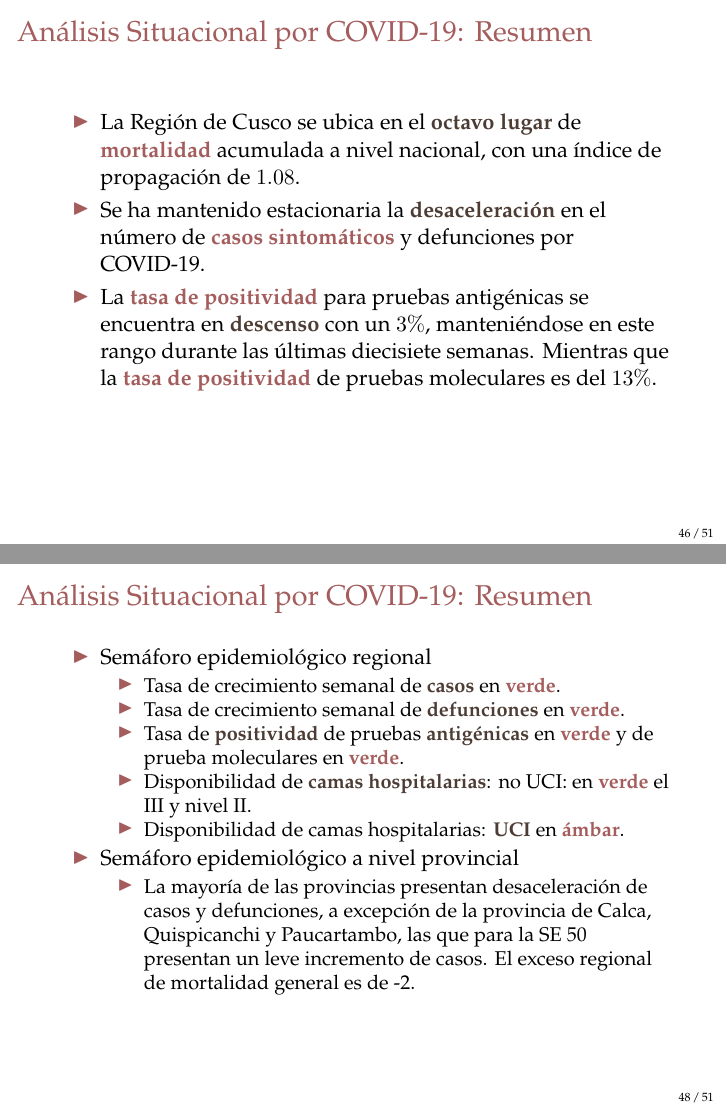
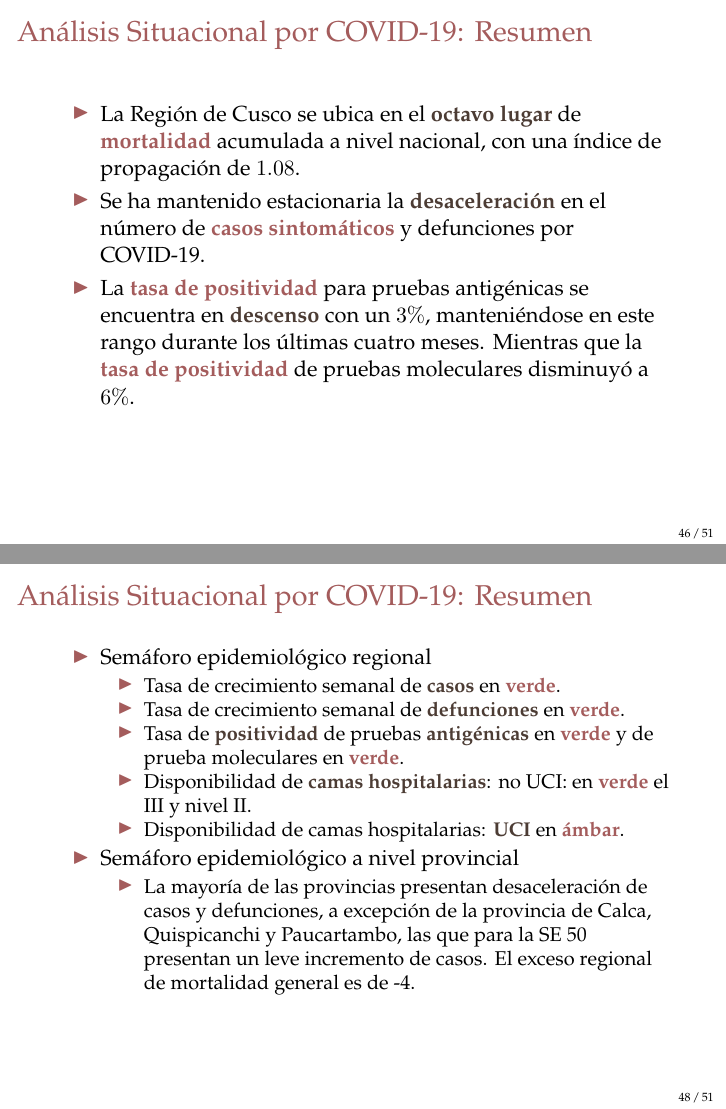
Before and after one commit to Joelo21/DIRESA_covid_cusco, LaTeX slides (sala_covid/sala_covid.tex): pages 46 and 48 of 116, joined at a grey line. Compiled offline with pdfLaTeX.

Commit message:
actual 22.12.21

```diff
--- a/sala_covid/sala_covid.tex
+++ b/sala_covid/sala_covid.tex
@@ -786,7 +786,7 @@ $\rightarrow$ {\color{mycolor5}Cusco}: Las defunciones representan un $2.53\% $
 	\begin{itemize}
 		\item La Región de Cusco se ubica en el \textbf{\color{mycolor4}octavo lugar} de \textbf{\color{mycolor3}mortalidad} acumulada a nivel nacional, con una índice de propagación de $1.08 $.
 		\item Se ha mantenido estacionaria la \textbf{\color{mycolor4}desaceleración} en el número de \textbf{\color{mycolor3}casos sintomáticos} y defunciones por COVID-19.
-		\item La \textbf{\color{mycolor3}tasa de positividad} para pruebas antigénicas se encuentra en \textbf{\color{mycolor4}descenso} con un $3\%$, manteniéndose en este rango durante las últimas diecisiete semanas. Mientras que la \textbf{\color{mycolor3}tasa de positividad} de pruebas moleculares es del $13\%$.
+		\item La \textbf{\color{mycolor3}tasa de positividad} para pruebas antigénicas se encuentra en \textbf{\color{mycolor4}descenso} con un $3\%$, manteniéndose en este rango durante los últimas cuatro meses. Mientras que la \textbf{\color{mycolor3}tasa de positividad} de pruebas moleculares disminuyó a $6\%$.
 		\end{itemize}
 \end{frame}
 
@@ -816,7 +816,7 @@ $\rightarrow$ {\color{mycolor5}Cusco}: Las defunciones representan un $2.53\% $
 		\end{itemize}
 		\item Semáforo epidemiológico a nivel provincial
 		\begin{itemize}
-			\item La mayoría de las provincias presentan desaceleración de casos y defunciones, a excepción de la provincia de Calca, Quispicanchi y Paucartambo, las que para la SE 50 presentan un leve incremento de casos. El exceso regional de mortalidad general es de -2.
+			\item La mayoría de las provincias presentan desaceleración de casos y defunciones, a excepción de la provincia de Calca, Quispicanchi y Paucartambo, las que para la SE 50 presentan un leve incremento de casos. El exceso regional de mortalidad general es de -4.
 
 		\end{itemize}
 	\end{itemize}
```
Also changed, not shown: 3 other files.
